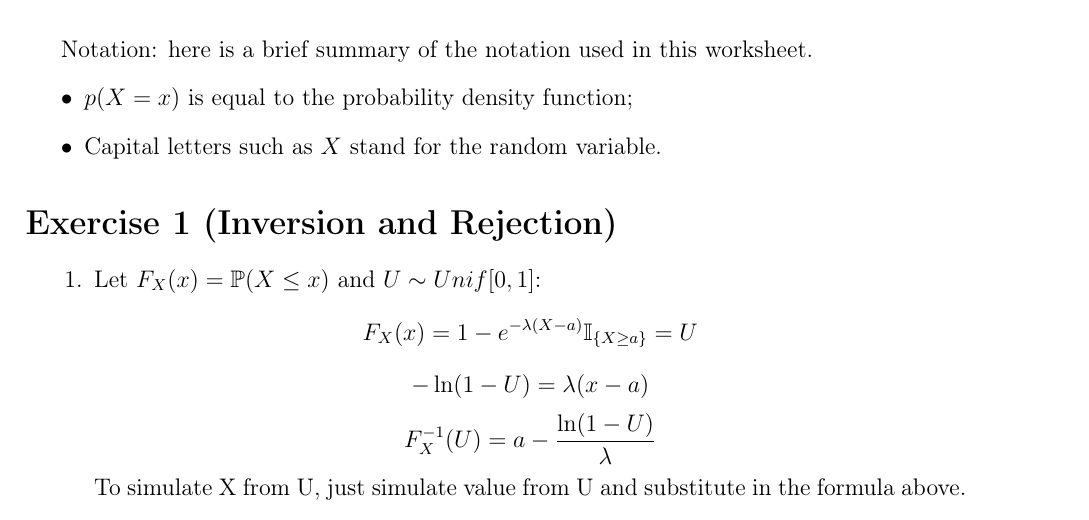
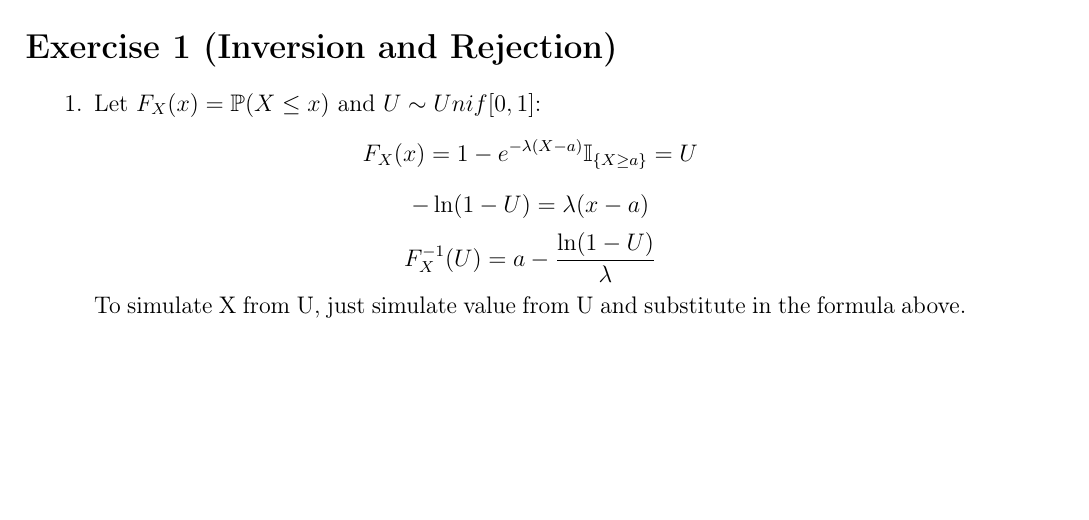
Before and after one commit to davibarreira/Computational_Statistics, a LaTeX problem sheet (Exercises1/ExercisesSheet1.tex): part of page 1 of 22, cut at the place of the change, the shorter picture padded with empty space. The pictures show the PDF file Exercises1/ExercisesSheet1.pdf that the author committed with the source.

Commit message:
Pequena modificacao

```diff
--- a/Exercises1/ExercisesSheet1.tex
+++ b/Exercises1/ExercisesSheet1.tex
@@ -12,11 +12,6 @@
 
 \begin{document}
 % \textbf{\Large Worksheet completed with Octave.}
-Notation: here is a brief summary of the notation used in this worksheet.
-\begin{itemize}
-\item $ p(X=x)$ is equal to the probability density function;
-\item Capital letters such as $X$ stand for the random variable.
-\end{itemize}
 
 \section*{Exercise 1 (Inversion and Rejection)}
 \begin{enumerate}[leftmargin=!,labelindent=5pt]
```
Also changed, not shown: Exercises1/ExercisesSheet1.pdf.
